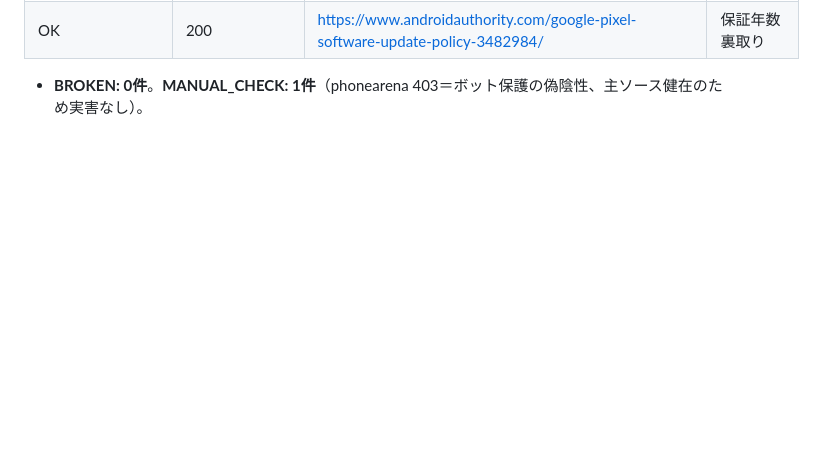
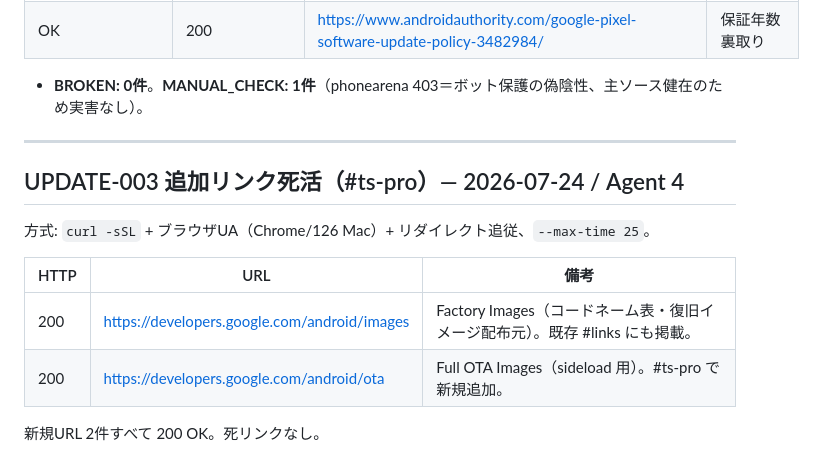
Before and after one commit to reanimatedead/taka-pixel-reference, a Markdown page: data/linkcheck.md, the part around the change. Drawn GitHub-style; blank space fills up the shorter version.

```diff
--- a/data/linkcheck.md
+++ b/data/linkcheck.md
@@ -57,3 +57,16 @@
 | OK | 200 | https://www.androidauthority.com/google-pixel-software-update-policy-3482984/ | 保証年数 裏取り |
 
 - **BROKEN: 0件**。**MANUAL_CHECK: 1件**（phonearena 403＝ボット保護の偽陰性、主ソース健在のため実害なし）。
+
+---
+
+## UPDATE-003 追加リンク死活（#ts-pro）— 2026-07-24 / Agent 4
+
+方式: `curl -sSL` + ブラウザUA（Chrome/126 Mac）+ リダイレクト追従、`--max-time 25`。
+
+| HTTP | URL | 備考 |
+| --- | --- | --- |
+| 200 | https://developers.google.com/android/images | Factory Images（コードネーム表・復旧イメージ配布元）。既存 #links にも掲載。 |
+| 200 | https://developers.google.com/android/ota | Full OTA Images（sideload 用）。#ts-pro で新規追加。 |
+
+新規URL 2件すべて 200 OK。死リンクなし。
```
Also changed, not shown: data/qa-report.md (+28 -0 lines).
